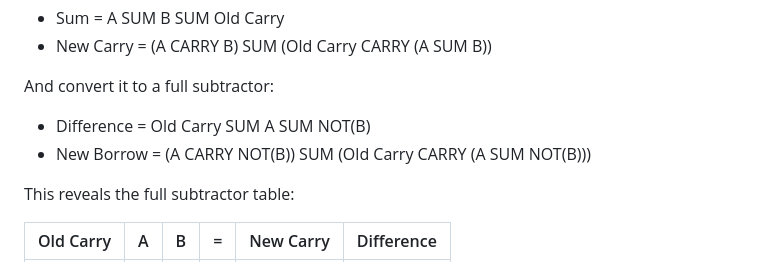
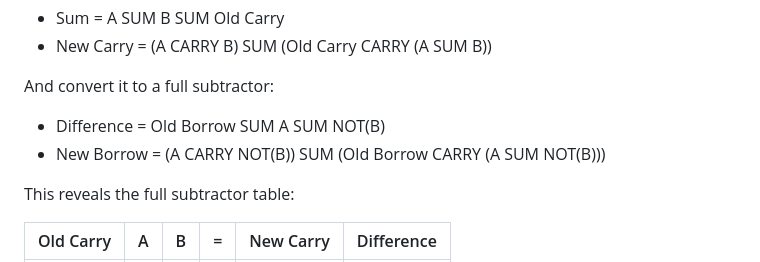
Before and after one commit to veniamin-ilmer/math, a Markdown page: balanced-ternary-algebra/readme.md, the part around the change. Drawn GitHub-style.

```diff
--- a/balanced-ternary-algebra/readme.md
+++ b/balanced-ternary-algebra/readme.md
@@ -132,8 +132,8 @@ Awesome! Now let's take the previous formula for a full adder:
 
 And convert it to a full subtractor:
 
-* Difference = Old Carry SUM A SUM NOT(B)
-* New Borrow = (A CARRY NOT(B)) SUM (Old Carry CARRY (A SUM NOT(B)))
+* Difference = Old Borrow SUM A SUM NOT(B)
+* New Borrow = (A CARRY NOT(B)) SUM (Old Borrow CARRY (A SUM NOT(B)))
 
 This reveals the full subtractor table:
 
```
